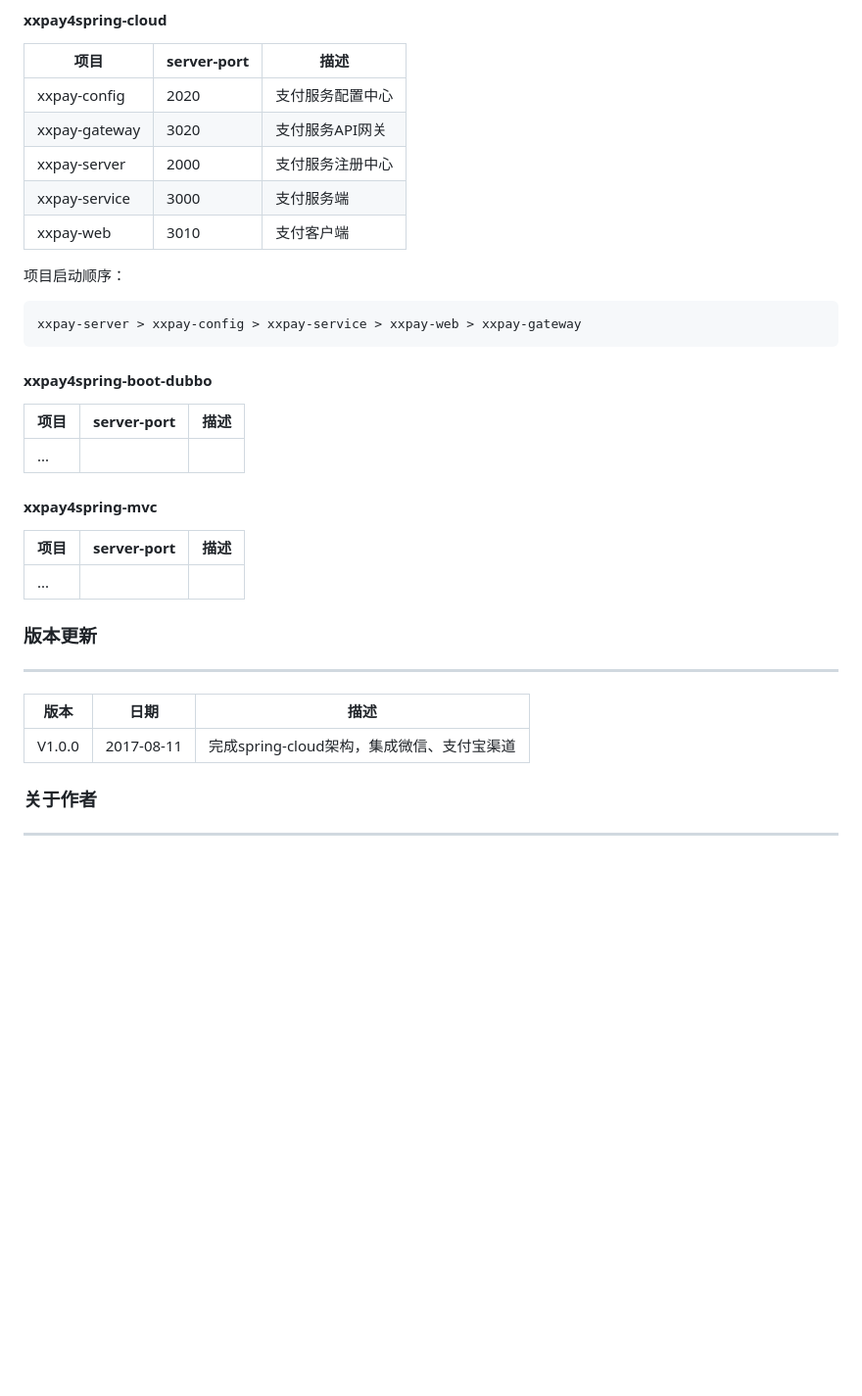
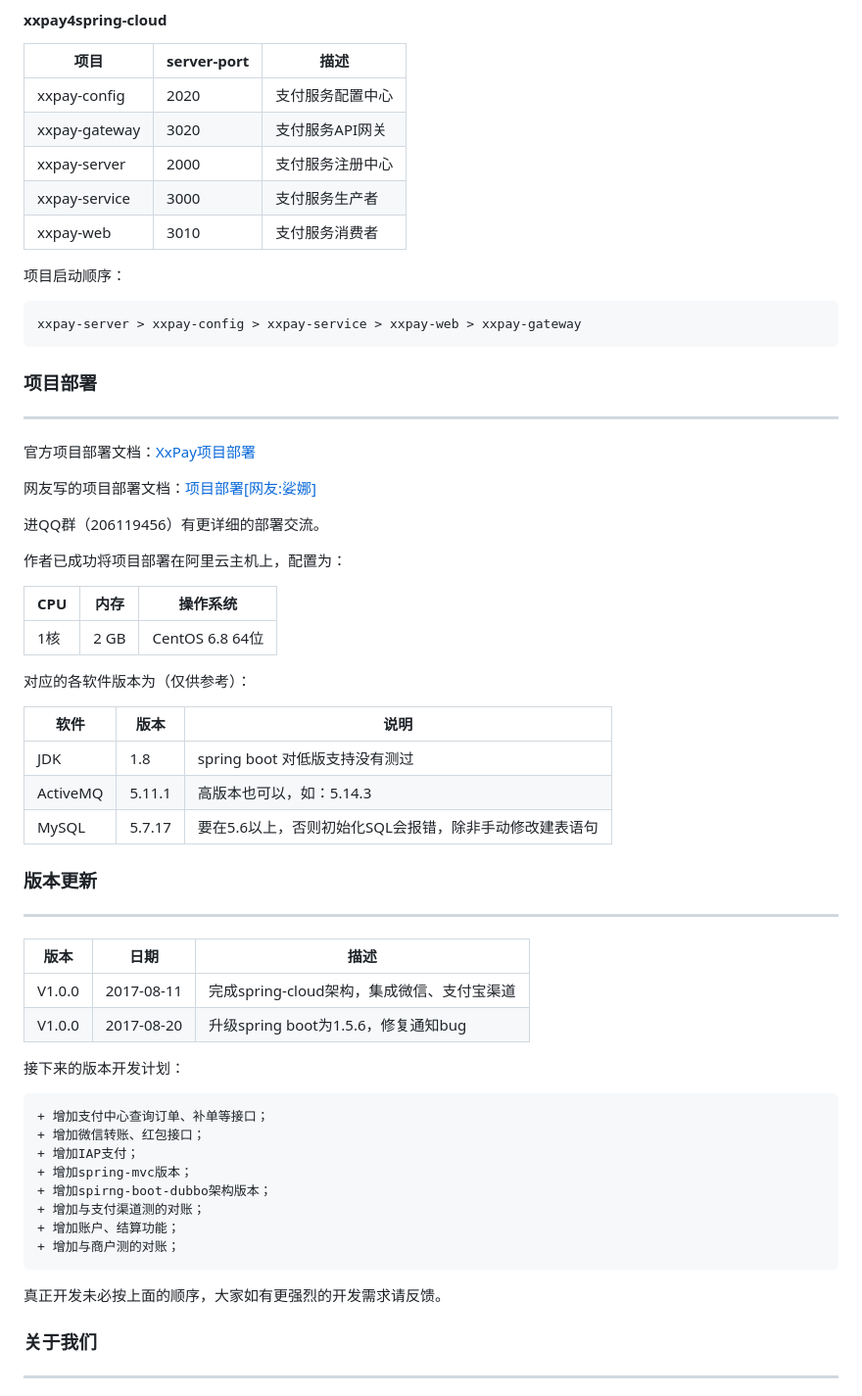
Before and after one commit to mklhollund064718/nextjs-project, a Markdown page: README.md, the part around the change printed below. Shown: that part at 98% size. GitHub-like rendering; blank space fills up the shorter version.

````diff
--- a/README.md
+++ b/README.md
@@ -60,23 +59,35 @@
 |xxpay-config | 2020 | 支付服务配置中心
 |xxpay-gateway | 3020 | 支付服务API网关
 |xxpay-server | 2000 | 支付服务注册中心
-|xxpay-service | 3000 | 支付服务端
-|xxpay-web | 3010 | 支付客户端
+|xxpay-service | 3000 | 支付服务生产者
+|xxpay-web | 3010 | 支付服务消费者
 
 项目启动顺序：
 ```
 xxpay-server > xxpay-config > xxpay-service > xxpay-web > xxpay-gateway
 ```
+### 项目部署
+***
 
-#### xxpay4spring-boot-dubbo
-| 项目  | server-port | 描述
+官方项目部署文档：[XxPay项目部署](http://docs.xxpay.org/docs/deploy "xxpay部署")
+
+网友写的项目部署文档：[项目部署[网友:娑娜] ](http://docs.xxpay.org/docs/deploy_1 "xxpay部署")
+
+进QQ群（206119456）有更详细的部署交流。
+
+作者已成功将项目部署在阿里云主机上，配置为：
+
+| CPU  | 内存 | 操作系统
 |---|---|---
-|... |  |
-#### xxpay4spring-mvc
-| 项目  | server-port | 描述
+|1核 | 2 GB | CentOS 6.8 64位
+
+对应的各软件版本为（仅供参考）：
+
+| 软件  | 版本 | 说明
 |---|---|---
-|... |  |
-
+|JDK | 1.8 | spring boot 对低版支持没有测过
+|ActiveMQ|  5.11.1 | 高版本也可以，如：5.14.3
+|MySQL | 5.7.17 | 要在5.6以上，否则初始化SQL会报错，除非手动修改建表语句
 
 ### 版本更新
 ***
@@ -84,6 +95,20 @@ xxpay-server > xxpay-config > xxpay-service > xxpay-web > xxpay-gateway
 版本 |日期 |描述
 ------- | ------- | -------
 V1.0.0 |2017-08-11 |完成spring-cloud架构，集成微信、支付宝渠道
+V1.0.0 |2017-08-20 |升级spring boot为1.5.6，修复通知bug
 
-### 关于作者
+接下来的版本开发计划：
+```html
++ 增加支付中心查询订单、补单等接口；
++ 增加微信转账、红包接口；
++ 增加IAP支付；
++ 增加spring-mvc版本；
++ 增加spirng-boot-dubbo架构版本；
++ 增加与支付渠道测的对账；
++ 增加账户、结算功能；
++ 增加与商户测的对账；
+```
+真正开发未必按上面的顺序，大家如有更强烈的开发需求请反馈。
+
+### 关于我们
 ***
````
Also changed, not shown: other parts of README.md (+26 -26 lines).
